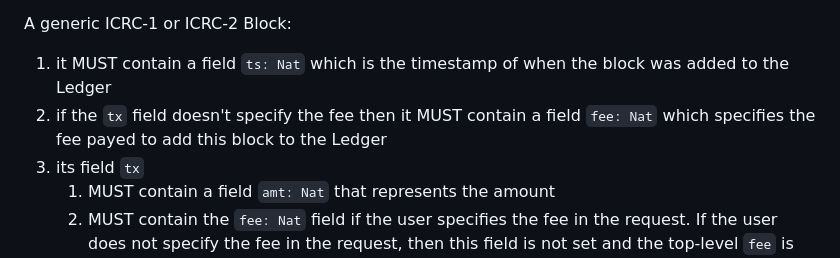
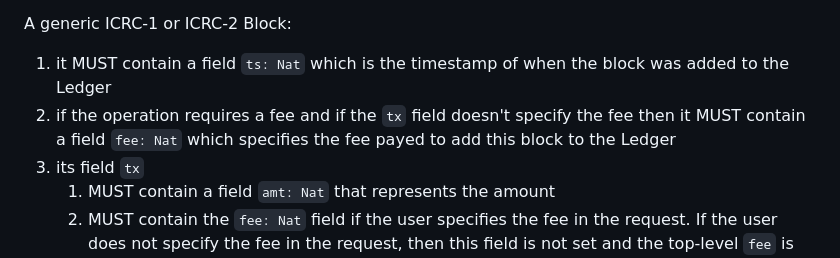
Before and after one commit to dfinity/ICRC-1, a Markdown page: standards/ICRC-3/README.md, the part around the change. Rendered like a GitHub page.

Commit message:
Update standards/ICRC-3/README.md
Co-authored-by: :Levi. <31335633+levifeldman@users.noreply.github.com>

```diff
--- a/standards/ICRC-3/README.md
+++ b/standards/ICRC-3/README.md
@@ -99,7 +99,7 @@ ICRC-1 and ICRC-2 use the `tx` field to store input from the user and use the ex
 A generic ICRC-1 or ICRC-2 Block:
 
 1. it MUST contain a field `ts: Nat` which is the timestamp of when the block was added to the Ledger
-2. if the `tx` field doesn't specify the fee then it MUST contain a field `fee: Nat` which specifies the fee payed to add this block to the Ledger
+2. if the operation requires a fee and if the `tx` field doesn't specify the fee then it MUST contain a field `fee: Nat` which specifies the fee payed to add this block to the Ledger
 3. its field `tx`
     1. MUST contain a field `amt: Nat` that represents the amount
     2. MUST contain the `fee: Nat` field if the user specifies the fee in the request. If the user does not specify the fee in the request, then this field is not set and the top-level `fee` is set.
```
